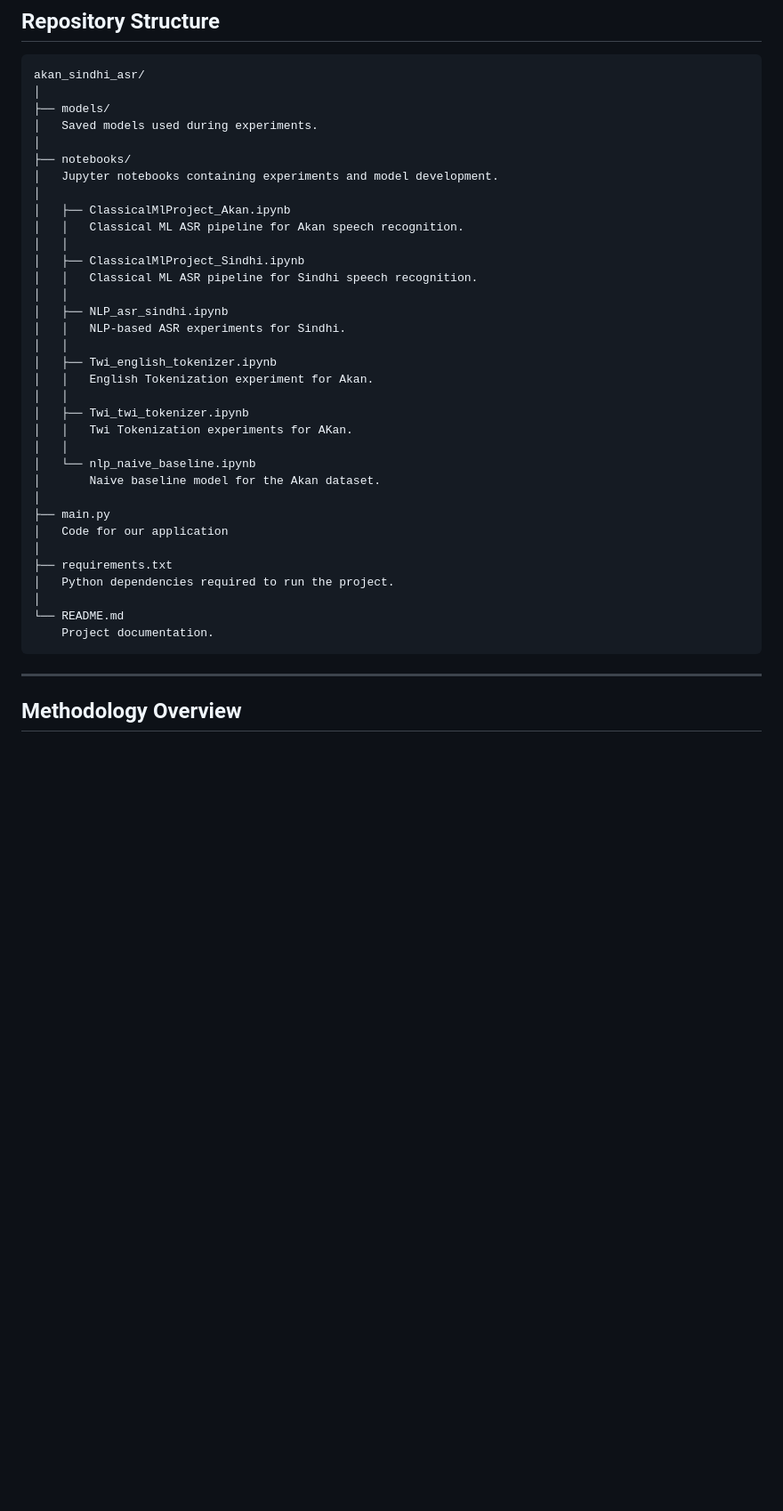
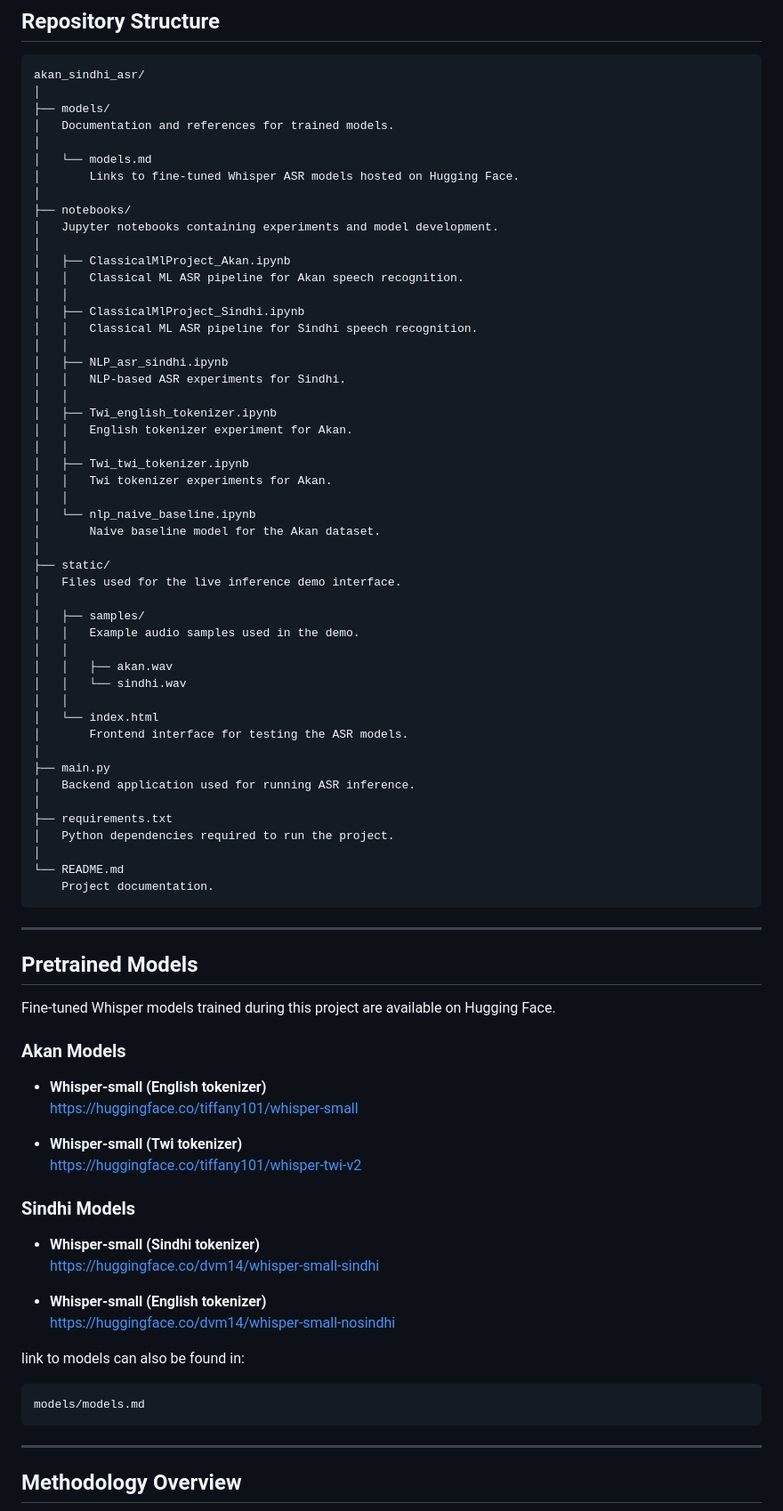
Before and after one commit to dvm14/akan_sindhi_asr, a Markdown page: README.md, the part around one of its changes. Shown at 89% size. Rendered like a GitHub page; blank space fills up the shorter version.

Commit message:
Enhance README with demo link and model details
Updated README to include live demo link, clarify model descriptions, and improve formatting.

````diff
--- a/README.md
+++ b/README.md
@@ -23,7 +29,10 @@ Low-resource languages often lack large labeled speech datasets and pretrained m
 akan_sindhi_asr/
 │
 ├── models/
-│   Saved models used during experiments.
+│   Documentation and references for trained models.
+│
+│   └── models.md
+│       Links to fine-tuned Whisper ASR models hosted on Hugging Face.
 │
 ├── notebooks/
 │   Jupyter notebooks containing experiments and model development.
@@ -38,22 +47,62 @@ akan_sindhi_asr/
 │   │   NLP-based ASR experiments for Sindhi.
 │   │
 │   ├── Twi_english_tokenizer.ipynb
-│   │   English Tokenization experiment for Akan.
+│   │   English tokenizer experiment for Akan.
 │   │
 │   ├── Twi_twi_tokenizer.ipynb
-│   │   Twi Tokenization experiments for AKan.
+│   │   Twi tokenizer experiments for Akan.
 │   │
 │   └── nlp_naive_baseline.ipynb
 │       Naive baseline model for the Akan dataset.
 │
+├── static/
+│   Files used for the live inference demo interface.
+│
+│   ├── samples/
+│   │   Example audio samples used in the demo.
+│   │
+│   │   ├── akan.wav
+│   │   └── sindhi.wav
+│   │
+│   └── index.html
+│       Frontend interface for testing the ASR models.
+│
 ├── main.py
-│   Code for our application
+│   Backend application used for running ASR inference.
 │
 ├── requirements.txt
 │   Python dependencies required to run the project.
 │
 └── README.md
     Project documentation.
+```
+
+---
+
+## Pretrained Models
+
+Fine-tuned Whisper models trained during this project are available on Hugging Face.
+
+### Akan Models
+
+- **Whisper-small (English tokenizer)**
+  https://huggingface.co/tiffany101/whisper-small
+
+- **Whisper-small (Twi tokenizer)**
+  https://huggingface.co/tiffany101/whisper-twi-v2
+
+### Sindhi Models
+
+- **Whisper-small (Sindhi tokenizer)**
+  https://huggingface.co/dvm14/whisper-small-sindhi
+
+- **Whisper-small (English tokenizer)**
+  https://huggingface.co/dvm14/whisper-small-nosindhi
+
+link to models can also be found in:
+
+```
+models/models.md
 ```
 
 ---
````
Also changed, not shown: other parts of README.md (+25 -9 lines).
